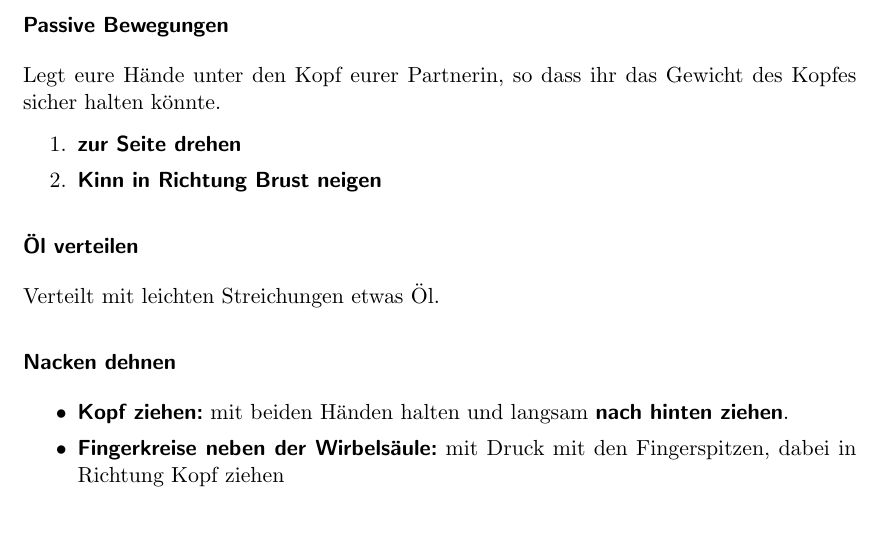
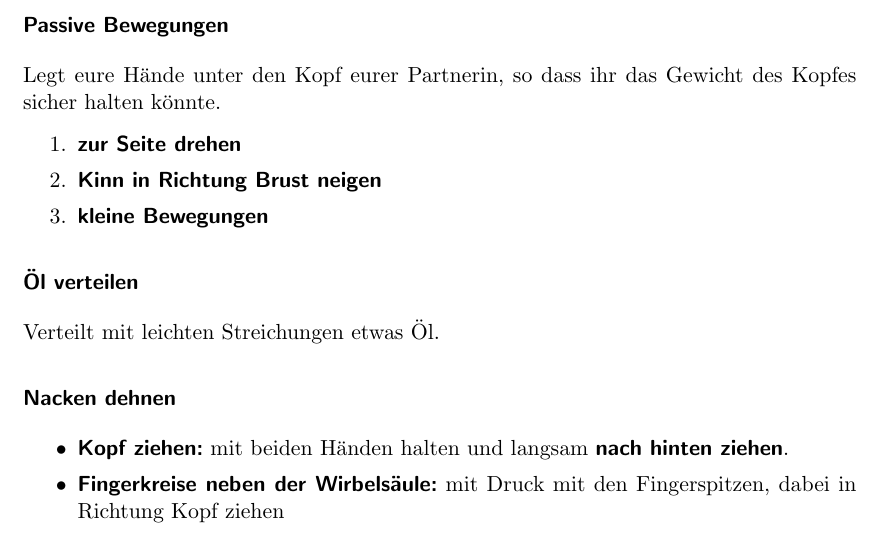
Before and after one commit to oliverklee/massagereader, a LaTeX book (massage.tex, which reads gesichtkopf.tex): part of page 21 of 30, cut so that both start at the same text. Compiled offline with pdfLaTeX.

Commit message:
[FEATURE] Kleine passive Bewegungen des Kopfes hinzufügen

```diff
--- a/gesichtkopf.tex
+++ b/gesichtkopf.tex
@@ -16,6 +16,7 @@ Legt eure Hände unter den Kopf eurer Partnerin, so dass ihr das Gewicht des Kop
 \begin{enumerate}
 	\item \fett{zur Seite drehen}
 	\item \fett{Kinn in Richtung Brust neigen}
+	\item \fett{kleine Bewegungen}
 \end{enumerate}
 
 \subsubsection{Öl verteilen}
```
